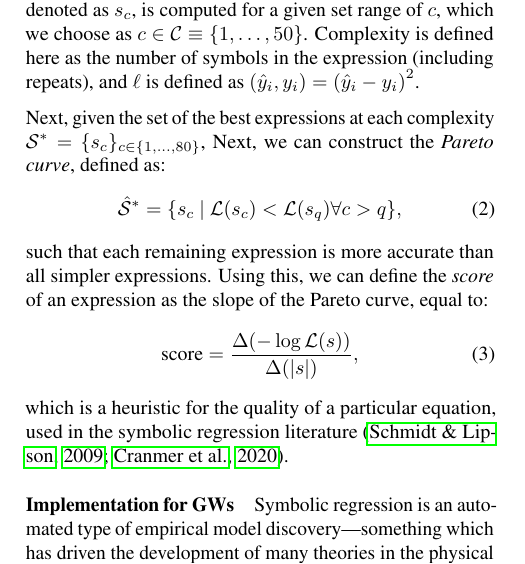
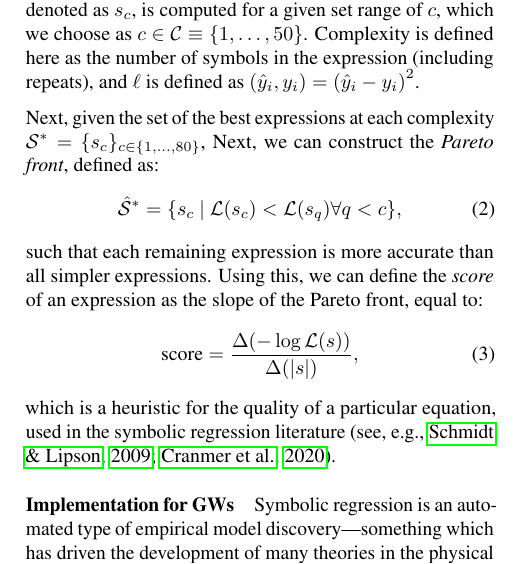
Before and after one commit to kazewong/SymbolicGWPopulation_paper, a LaTeX paper (src/tex/ms.tex): part of one column of page 3 of 8, cut so that both start at the same text. Compiled offline with pdfLaTeX; a LaTeX package or settings file that is missing is left out.

Commit message:
Fix naming of Pareto front

```diff
--- a/src/tex/ms.tex
+++ b/src/tex/ms.tex
@@ -257,16 +257,16 @@ as the number of symbols in the expression (including repeats),
 and $\ell$ is defined as $(\hat{y}_i, y_i) = \qty(\hat{y}_i - y_i)^2$.
 
 Next, given the set of the best expressions at each complexity $\mathcal{S}^\ast = \{s_c\}_{c\in\{1,\ldots,80\}}$,
-Next, we can construct the \textit{Pareto curve}, defined as:
+Next, we can construct the \textit{Pareto front}, defined as:
 \begin{equation}
-    \hat{\mathcal{S}}^\ast = \{s_c \ |\ \mathcal{L}(s_c) < \mathcal{L}(s_q) \forall c > q \},
+    \hat{\mathcal{S}}^\ast = \{s_c \ |\ \mathcal{L}(s_c) < \mathcal{L}(s_q) \forall q < c \},
 \end{equation}
 such that each remaining expression is more accurate than all simpler expressions.
-Using this, we can define the \textit{score} of an expression as the slope of the Pareto curve, equal to:
+Using this, we can define the \textit{score} of an expression as the slope of the Pareto front, equal to:
 \begin{equation}
     \text{score} = \frac{\Delta (-\log \mathcal{L}(s))}{\Delta(\abs{s})},
 \end{equation}
-which is a heuristic for the quality of a particular equation, used in the symbolic regression literature \cite{schmidtDistillingFreeFormNatural2009,cranmerDiscoveringSymbolicModels2020}.
+which is a heuristic for the quality of a particular equation, used in the symbolic regression literature \citep[see, e.g.,][]{schmidtDistillingFreeFormNatural2009,cranmerDiscoveringSymbolicModels2020}.
 
 % \todo{Note how much computational power was used, what other PySR settings were used. Could link the script in the paper repo.}
 
```
